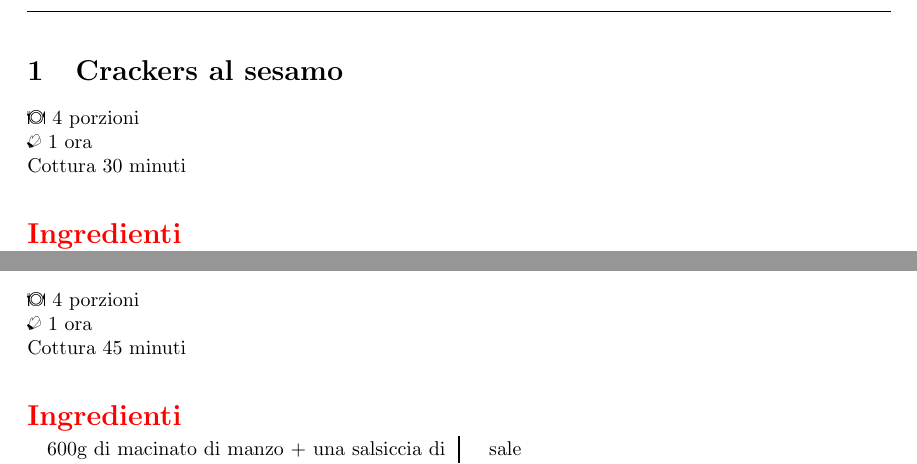
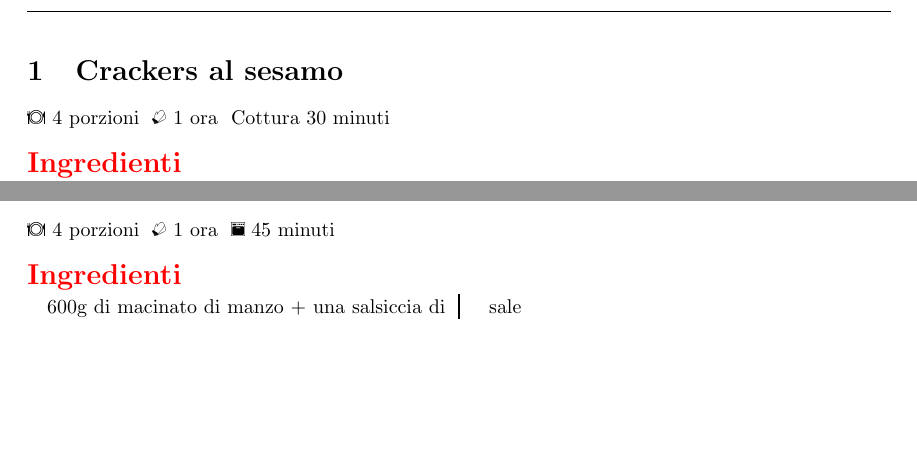
Before and after one commit to massimobarbieri/Appunti-di-cucina, a LaTeX document (main.tex, which reads Ricette/Secondi-di-carne/polpettone.tex): two parts of pages 4 and 18 of 30, joined at a grey line, cut so that both start at the same text, the shorter picture padded with empty space. Compiled offline with pdfLaTeX.

Commit message:
Informazioni aggiuntive in linea

```diff
--- a/Ricette/Secondi-di-carne/polpettone.tex
+++ b/Ricette/Secondi-di-carne/polpettone.tex
@@ -1,7 +1,7 @@
 \recipe[]{Polpettone di manzo}
 \serves{4}
 \preptime{1 ora}
-\cooktime[Cottura]{45 minuti}
+\cooktime{45 minuti}
 \begin{ingreds}
 	600g di macinato di manzo + una salsiccia di maiale
 	pecorino grattugiato
--- a/main.tex
+++ b/main.tex
@@ -71,15 +71,15 @@
     \lhead{\large\color{frzcolor}\textbf{F}}}
 %% Optional arguments for alternate names for these:
 \newcommand{\serves}[2][\Fork\Dish\Knife]{%
-	#1 #2 porzioni\newline
+	#1 #2 porzioni
     %\chead{#1 #2}
     }
 \newcommand{\preptime}[2][\Gloves]{%
-	#1 #2 \newline
+	#1 #2
 	%\lfoot{#1 #2}%
 }
-\newcommand{\cooktime}[2][\Interval]{%
-	#1 #2 \newline
+\newcommand{\cooktime}[2][\Oven]{%
+	#1 #2
 	% \rfoot{#1: #2}%
 }
 \newcommand{\temp}[1]{%
```
Also changed, not shown: Ricette/Secondi-di-carne/nuggets-di-pollo.tex (+1 -1 lines), MyHack-Recipe-Book.pdf, 2 other files.
